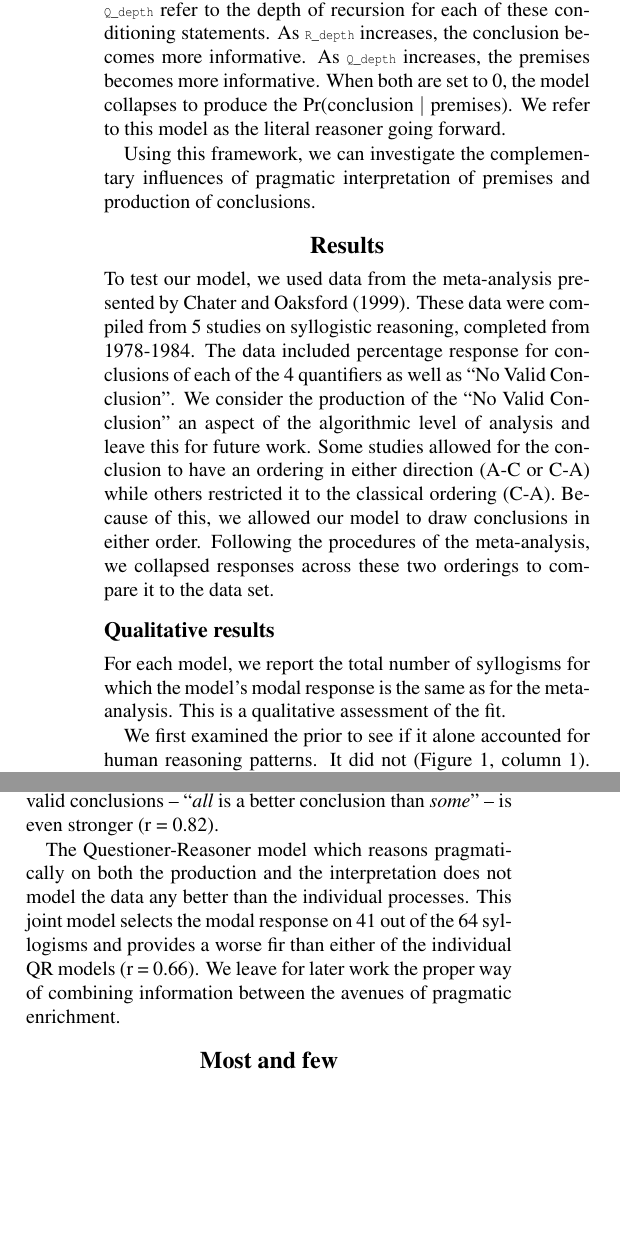
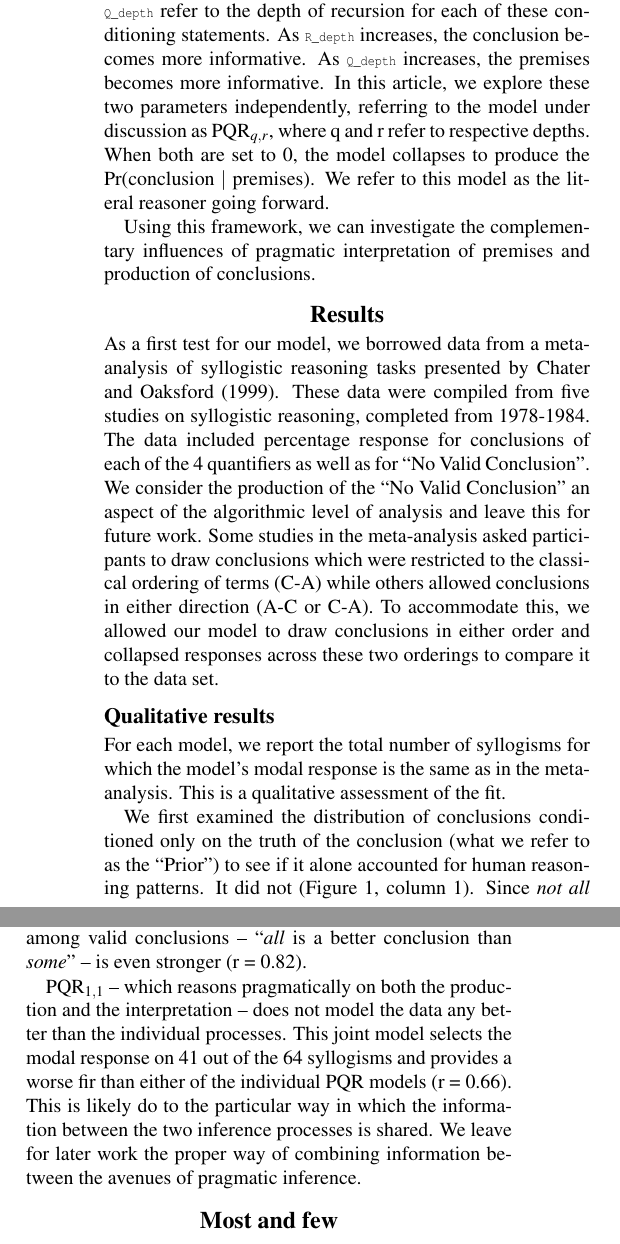
Before and after one commit to mhtess/syllogism, a LaTeX paper (syllogism0_mht.tex): two parts of the columns of pages 3 and 4 of 7, joined at a grey line, cut so that both start at the same text, the shorter picture padded with empty space. Compiled offline with pdfLaTeX.

Commit message:
edits of beginning til most/few

```diff
--- a/syllogism0_mht.tex
+++ b/syllogism0_mht.tex
@@ -222,7 +222,7 @@ In the model, the \lstinline{reasoner} considers a \emph{premise-speaker} who is
               (equal? (list premise-one premise-two) (questioner conclusion Q_depth (- 1 R_depth)))))))
 
 \end{lstlisting}
-The \lstinline{reasoner} and \lstinline{questioner} functions produce a utility distribution over conclusions and premises, respectively. Conclusions or premises are then drawn from these distributions according to a softmax decision rule that describes an approximately rational planner \cite{suttonbarto98}. \lstinline{R_depth} and \lstinline{Q_depth} refer to the depth of recursion for each of these conditioning statements. As \lstinline{R_depth} increases, the conclusion becomes more informative. As \lstinline{Q_depth} increases, the premises becomes more informative. When both are set to 0, the model collapses to produce the $\Pr$(conclusion $\arrowvert$ premises). We refer to this model as the literal reasoner going forward.
+The \lstinline{reasoner} and \lstinline{questioner} functions produce a utility distribution over conclusions and premises, respectively. Conclusions or premises are then drawn from these distributions according to a softmax decision rule that describes an approximately rational planner \cite{suttonbarto98}. \lstinline{R_depth} and \lstinline{Q_depth} refer to the depth of recursion for each of these conditioning statements. As \lstinline{R_depth} increases, the conclusion becomes more informative. As \lstinline{Q_depth} increases, the premises becomes more informative. In this article, we explore these two parameters independently, referring to the model under discussion as PQR$_{q,r}$, where q and r refer to respective depths. When both are set to 0, the model collapses to produce the $\Pr$(conclusion $\arrowvert$ premises). We refer to this model as the literal reasoner going forward.
 
 Using this framework, we can investigate the complementary influences of pragmatic interpretation of premises and production of conclusions.
 
@@ -275,12 +275,12 @@ Using this framework, we can investigate the complementary influences of pragmat
 \section{Results}
 
 %\subsection{Meta-analysis data}
-To test our model, we used data from the meta-analysis presented by \citeA{Chater1999}. These data were compiled from 5 studies on syllogistic reasoning, completed from 1978-1984. The data included percentage response for conclusions of each of the 4 quantifiers as well as ``No Valid Conclusion". We consider the production of the ``No Valid Conclusion" an aspect of the algorithmic level of analysis and leave this for future work. Some studies allowed for the conclusion to have an ordering in either direction (A-C or C-A) while others restricted it to the classical ordering (C-A). Because of this, we allowed our model to draw conclusions in either order. Following the procedures of the meta-analysis, we collapsed responses across these two orderings to compare it to the data set.
+As a first test for our model, we borrowed data from a meta-analysis of syllogistic reasoning tasks presented by \citeA{Chater1999}. These data were compiled from five studies on syllogistic reasoning, completed from 1978-1984. The data included percentage response for conclusions of each of the 4 quantifiers as well as for ``No Valid Conclusion". We consider the production of the ``No Valid Conclusion" an aspect of the algorithmic level of analysis and leave this for future work. Some studies in the meta-analysis asked participants to draw conclusions which were restricted to the classical ordering of terms (C-A) while others allowed conclusions in either direction (A-C or C-A). To accommodate this, we allowed our model to draw conclusions in either order and collapsed responses across these two orderings to compare it to the data set.
 
 \subsection{Qualitative results}
-For each model, we report the total number of syllogisms for which the model's modal response is the same as for the meta-analysis. This is a qualitative assessment of the fit.
+For each model, we report the total number of syllogisms for which the model's modal response is the same as in the meta-analysis. This is a qualitative assessment of the fit.
 
-We first examined the prior to see if it alone accounted for human reasoning patterns. It did not (Figure \ref{fig:barplots}, column 1). Since ``not all" is the most likely conclusion to be true, the prior gets only the syllogisms with a ``Not all" modal response correct. For the meta-analysis data, this amounts to 29 out of the 64 syllogisms.
+We first examined the distribution of conclusions conditioned only on the truth of the conclusion (what we refer to as the ``Prior") to see if it alone accounted for human reasoning patterns. It did not (Figure \ref{fig:barplots}, column 1). Since \emph{not all} is the most likely conclusion to be true, the prior gets only the syllogisms with a \emph{not all} modal response correct. For the meta-analysis data, this amounts to 29 out of the 64 syllogisms.
 
 \begin{figure*}
 \centering
@@ -299 +299,2 @@ Finally, we introduce pragmatics into the model in both the premise interpretati
 
+In addition to capturing many of the modal responses, the model is able to accommodate more than one plausible conclusion. Example [5] in Figure \ref{fig:barplots} highlights one such example. This is a syllogism with a valid conclusion but one which people find it difficult to draw. The ``literal reasoner" model tells us why. In many of the possible situations in which the premises are true, a \emph{none} conclusion is true. In addition, \emph{none} is relatively more informative than the valid conclusion -- \emph{not all} -- and so the Questioner-Reasoner Models enforces this symmetry. Notice how this is different from Example [3], in which \emph{all} is less likely than \emph{some} after conditioning\footnote{This may seem surprising as the obvious response is \emph{all}. This is the case because there are two \emph{some} responses which are valid and only one \emph{all} response}. In this example, \emph{all} gets pragmatically strengthened over and above \emph{some} due \emph{all}'s much higher relatively informativeness.
@@ -301,6 +301,5 @@ In addition to capturing many of the modal responses, the model is able to accom
 
-Conversational pragmatics can enrich the meaning of the premises given to the reasoner. This is the Questioner 1 model. The pragmatics comes in by the reasoner considering -- ``why has the questioner produced these premises given that he may have produced a variety of others?" As a first pass, we considered the alternatives to be the set of all premises of the same term orderings. In the syllogism literature, this ordering is referred to as a syllogism's \emph{figure}. This is tantamount to considering the space of possible quantifiers, keeping the structure of the sentence fixed. The reasoner does not consider these alternatives with respect to the full state of the world (i.e. the sets A, B and C) but rather only with respect to the QUD (i.e. the sets A and C).
 
-The Questioner 1 model maximally-prefers the modal response of subjects for 42 out of 64 syllogisms. It picks up on some of the very complex phenomena present in syllogistic reasoning. Example [4] is one such case. The premises considered literally are relatively uninformative. The CS model is very similar to the prior (columns 1 \& 2). In this setup, the Reasoner 1 model selects the most informative answer -- \emph{all}. The Questioner 1 model, on the contrary, considers the question ``why would the questioner have given these premises" and concludes \emph{some}. Indeed, this is how people reason in this example.
+Conversational pragmatics can also enrich the meaning of the premises given to the reasoner. This is PQR$_{1,0}$. The pragmatics comes in by the reasoner considering -- ``why has the questioner produced these premises given that she may have produced a variety of others?" As a first pass, we consider the alternatives to be the set of all premises of the same term orderings. In the syllogism literature, this ordering is referred to as a syllogism's \emph{figure}. This is tantamount to considering the space of possible quantifiers, keeping the structure of the sentence fixed. Critically, the reasoner does not consider these alternatives with respect to the full state of the world (i.e. the sets A, B and C) but rather only with respect to the QUD (i.e. the sets A and C).
 
-Still, there are many syllogisms for which reasoning patterns are not captured by the model. A large subset of these are syllogisms which use two negative quantifiers (\emph{not all} or \emph{none}). These problems, in a way, are underconstrained in terms of the situations consistent with the premises. For this reason, the models' predictions do not differ appreciably from the prior (\ref{fig:barplots} [6]).
+PQR$_{1,0}$ maximally-prefers the modal response of subjects for 42 out of 64 syllogisms. It picks up on some of the very complex phenomena present in syllogistic reasoning. Example [4] is one such case. The premises considered literally are relatively uninformative. The ``literal" model is very similar to the prior (columns 1 \& 2). In this setup, PQR$_{0,1}$ selects the most informative answer -- \emph{all}. On the contrary, PQR$_{1,0}$ considers the question ``why would the questioner have given these premises" and concludes \emph{some}. Indeed, this is how people reason in this example.
@@ -313,7 +314,7 @@ The prior's predictions are the same for all syllogisms and the overall fit is a
 
-This symmetry is broken by using pragmatic reasoning (Figure \ref{fig:megaScatter}, columns 3-5). The reasoner who interprets the premises as coming from a pragmatic speaker provides a better fit to the data (column 4, r = 0.69). As well, the model is able to make graded responses among valid conclusions -- ``the questioner meant for me to infer ..." -- (r = 0.62). The reasoner who takes the premises at face value but who produces conclusions to be informative provides an even better fit to the data (column 4, r = 0.75). As well, the fit among valid conclusions -- ``\emph{all} is a better conclusion than \emph{some}" -- is even stronger (r = 0.82).
+This symmetry is broken by using pragmatic reasoning (Figure \ref{fig:megaScatter}, columns 3-5). The reasoner who interprets the premises as coming from a pragmatic speaker -- PQR$_{1,0}$ -- provides a better fit to the data (column 4, r = 0.69). As well, the model is now able to make graded responses among valid conclusions -- ``the questioner meant for me to infer ..." (r = 0.62). The reasoner who takes the premises at face value but who produces conclusions to be informative provides an even better fit to the data (column 4, r = 0.75). As well, the fit among valid conclusions -- ``\emph{all} is a better conclusion than \emph{some}" -- is even stronger (r = 0.82).
 
-The Questioner-Reasoner model which reasons pragmatically on both the production and the interpretation does not model the data any better than the individual processes. This joint model selects the modal response on 41 out of the 64 syllogisms and provides a worse fir than either of the individual QR models (r = 0.66). We leave for later work the proper way of combining information between the avenues of pragmatic enrichment.
+PQR$_{1,1}$ -- which reasons pragmatically on both the production and the interpretation -- does not model the data any better than the individual processes. This joint model selects the modal response on 41 out of the 64 syllogisms and provides a worse fir than either of the individual PQR models (r = 0.66). This is likely do to the particular way in which the information between the two inference processes is shared. We leave for later work the proper way of combining information between the avenues of pragmatic inference.
 
 
 %We compared these results to those found when using a uniform prior (\ref{fig:megaScatter}, row 1)) and found the overall fit much better with the binomial, which invokes the principle of rarity.
```
Also changed, not shown: syllogism0_mht.tex (11 more changed lines).
